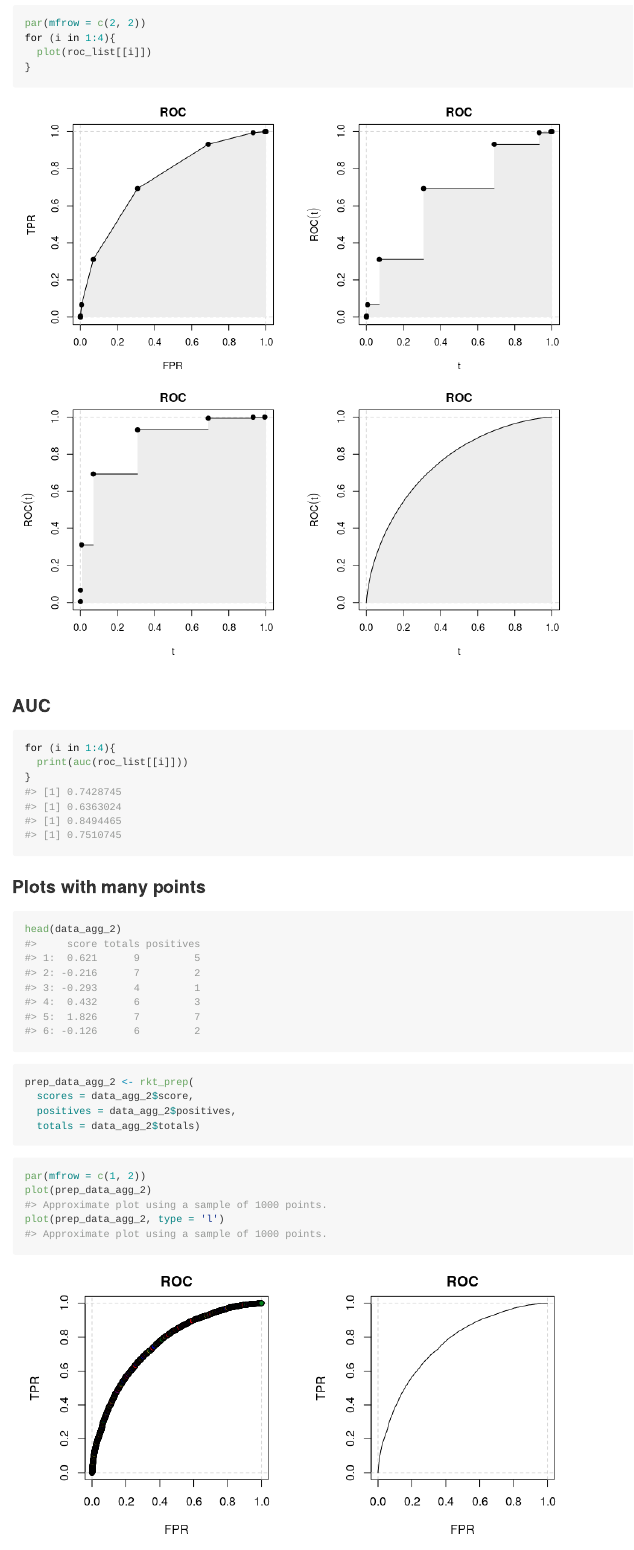
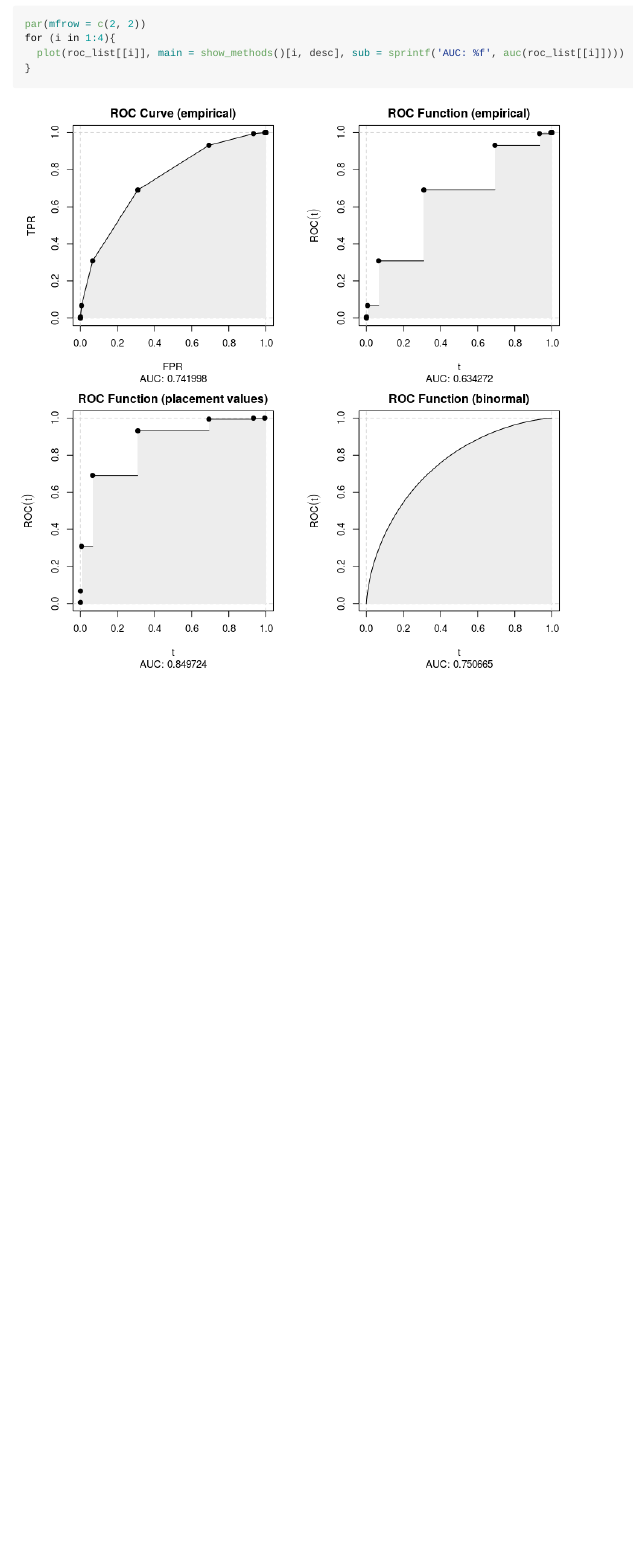
Before and after one commit to da-zar/ROCket, an R Markdown document (README.Rmd): the page in a window 1100 px wide, from 2210 px down before the commit and from 2630 px down after it, so that both start at the same text. The pictures show the output file README.md that the author committed with the source, drawn offline in the style of GitHub.

Commit message:
update README

````diff
--- a/README.Rmd
+++ b/README.Rmd
@@ -82,36 +91,6 @@ for (i in 1:4){
 ```{r fig.width = 8, fig.height = 8}
 par(mfrow = c(2, 2))
 for (i in 1:4){
-  plot(roc_list[[i]])
+  plot(roc_list[[i]], main = show_methods()[i, desc], sub = sprintf('AUC: %f', auc(roc_list[[i]])))
 }
 ```
-
-
-### AUC
-
-```{r}
-for (i in 1:4){
-  print(auc(roc_list[[i]]))
-}
-```
-
-
-### Plots with many points
-
-```{r}
-head(data_agg_2)
-```
-
-```{r}
-prep_data_agg_2 <- rkt_prep(
-  scores = data_agg_2$score,
-  positives = data_agg_2$positives,
-  totals = data_agg_2$totals)
-```
-
-
-```{r fig.width = 8, fig.height = 4}
-par(mfrow = c(1, 2))
-plot(prep_data_agg_2)
-plot(prep_data_agg_2, type = 'l')
-```
````
Also changed, not shown: README.md, README_files/figure-gfm/unnamed-chunk-10-1.png (deleted), README_files/figure-gfm/unnamed-chunk-14-1.png (deleted), README_files/figure-gfm/unnamed-chunk-6-1.png (added), README_files/figure-gfm/unnamed-chunk-7-1.png (deleted), README_files/figure-gfm/unnamed-chunk-9-1.png (added), README.Rmd (27 more changed lines).
